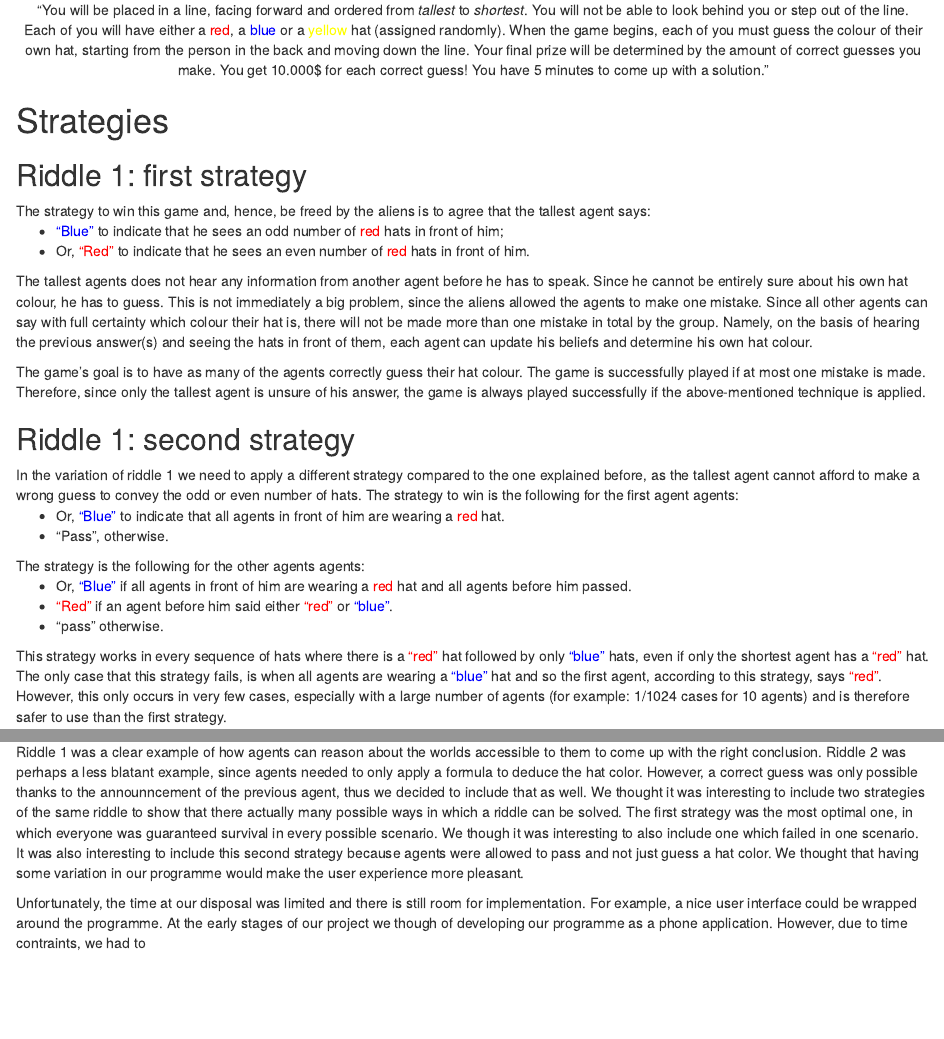
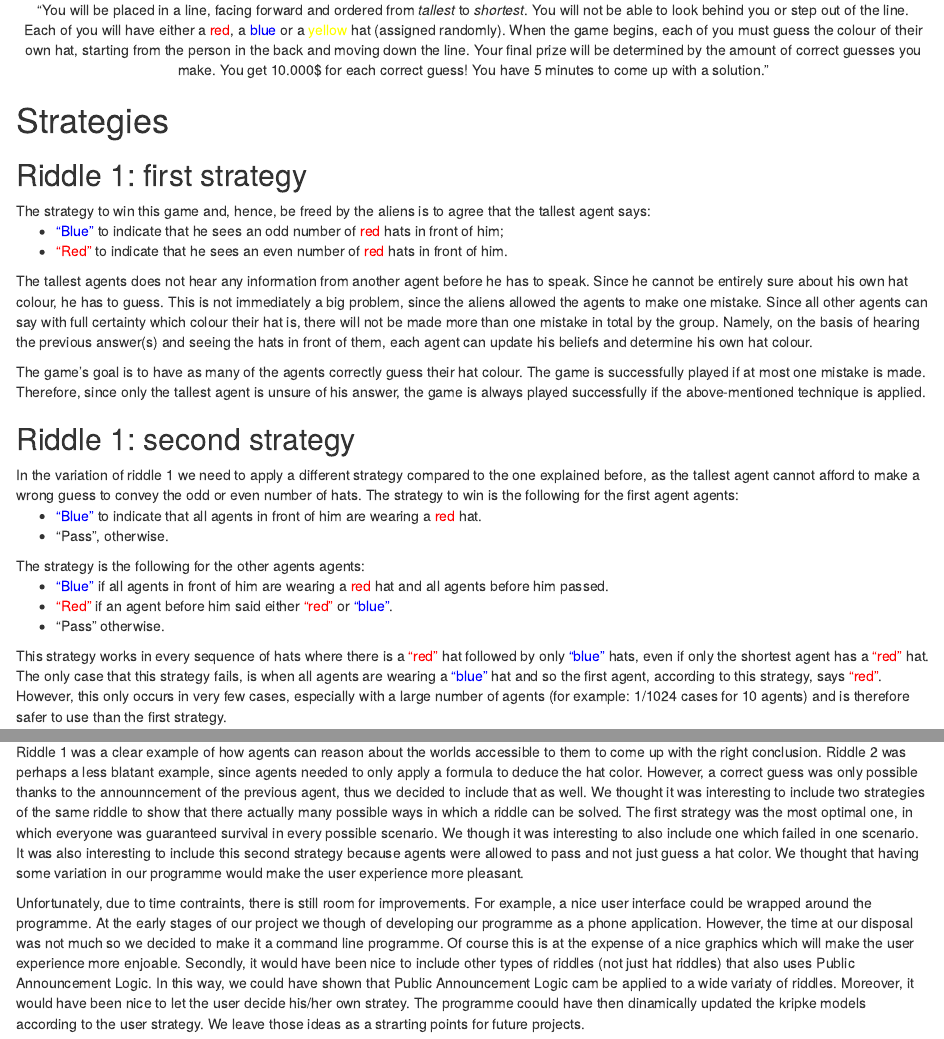
Before and after one commit to LuciaBaldassini/MAS, an R Markdown document (Prisoners_Hat_website.Rmd): the page in a window 1100 px wide, from 900 px down, and a second part further down, joined at a grey line. Rendered offline with R 4.5, knitr and Pandoc, with nearby package versions; drawn as R Markdown's standard HTML page in place of the format the file asks for.

Commit message:
fixed typos

```diff
--- a/Prisoners_Hat_website.Rmd
+++ b/Prisoners_Hat_website.Rmd
@@ -53,7 +53,7 @@ Each of you will have either a <span style="color:red">red</span>, a <span style
 The strategy to win this game and, hence, be freed by the aliens is to agree that the tallest agent says:
 <ul>
 <li> <span style="color:blue">"Blue"</span> to indicate that he sees an odd number of <span style="color:red">red</span> hats in front of him;</li>
-<li>Or, <span style="color:red">"Red"</span> to indicate that he sees an even number of <span style="color:red">red</span> hats in front of him. </li>
+<li><span style="color:red">"Red"</span> to indicate that he sees an even number of <span style="color:red">red</span> hats in front of him. </li>
 </ul>
 
 The tallest agents does not hear any information from another agent before he has to speak. Since he cannot be entirely sure about his own hat colour, he has to guess. This is not immediately a big problem, since the aliens allowed the agents to make one mistake. Since all other agents can say with full certainty which colour their hat is, there will not be made more than one mistake in total by the group. Namely, on the basis of hearing the previous answer(s) and seeing the hats in front of them, each agent can update his beliefs and determine his own hat colour.
@@ -63,15 +63,15 @@ The game's goal is to have as many of the agents correctly guess their hat colou
 ## Riddle 1: second strategy
 In the variation of riddle 1 we need to apply a different strategy compared to the one explained before, as the tallest agent cannot afford to make a wrong guess to convey the odd or even number of hats. The strategy to win is the following for the first agent agents:
 <ul>
-<li>Or, <span style="color:blue">"Blue"</span> to indicate that all agents in front of him are wearing a <span style="color:red">red</span> hat. </li>
+<li><span style="color:blue">"Blue"</span> to indicate that all agents in front of him are wearing a <span style="color:red">red</span> hat. </li>
 <li>"Pass", otherwise.</li>
 </ul>
 
 The strategy is the following for the other agents agents:
 <ul>
-<li>Or, <span style="color:blue">"Blue"</span> if all agents in front of him are wearing a <span style="color:red">red</span> hat and all agents before him passed. </li>
+<li><span style="color:blue">"Blue"</span> if all agents in front of him are wearing a <span style="color:red">red</span> hat and all agents before him passed. </li>
 <li><span style="color:red">"Red"</span> if an agent before him said either <span style="color:red">"red"</span> or <span style="color:blue">"blue"</span>.</li>
-<li>"pass" otherwise.</li>
+<li>"Pass" otherwise.</li>
 </ul>
 
 This strategy works in every sequence of hats where there is a <span style="color:red">"red"</span> hat followed by only <span style="color:blue">"blue"</span> hats, even if only the shortest agent has a <span style="color:red">"red"</span> hat. The only case that this strategy fails, is when all agents are wearing a <span style="color:blue">"blue"</span> hat and so the first agent, according to this strategy, says <span style="color:red">"red"</span>. However, this only occurs in very few cases, especially with a large number of agents (for example: 1/1024 cases for 10 agents) and is therefore safer to use than the first strategy.
@@ -290,6 +290,7 @@ In this project we showed how Kripke models and Public Announcement Logic can be
 
 Riddle 1 was a clear example of how agents can reason about the worlds accessible to them to come up with the right conclusion. Riddle 2 was perhaps a less blatant example, since agents needed to only apply a formula to deduce the hat color. However, a correct guess was only possible thanks to the announncement of the previous agent, thus we decided to include that as well. We thought it was interesting to include two strategies of the same riddle to show that there actually many possible ways in which a riddle can be solved. The first strategy was the most optimal one, in which everyone was guaranteed survival in every possible scenario. We though it was interesting to also include one which failed in one scenario. It was also interesting to include this second strategy because agents were allowed to pass and not just guess a hat color. We thought that having some variation in our programme would make the user experience more pleasant.
 
-Unfortunately, the time at our disposal was limited and there is still room for implementation. For example, a nice user interface could be wrapped around the programme. At the early stages of our project we though of developing our programme as a phone application. However, due to time contraints, we had to
+Unfortunately, due to time contraints, there is still room for improvements. For example, a nice user interface could be wrapped around the programme. At the early stages of our project we though of developing our programme as a phone application. However, the time at our disposal was not much so we decided to make it a command line programme. Of course this is at the expense of a nice graphics which will make the user experience more enjoable.
+Secondly, it would have been nice to include other types of riddles (not just hat riddles) that also uses Public Announcement Logic. In this way, we could have shown that Public Announcement Logic cam be applied to a wide variaty of riddles. Moreover, it would have been nice to let the user decide his/her own stratey. The programme coould have then dinamically updated the kripke models according to the user strategy. We leave those ideas as a strarting points for future projects.
 
 </div>
```
Also changed, not shown: Prisoners_Hat_website.Rmd (2 more changed lines), 1 other file.
